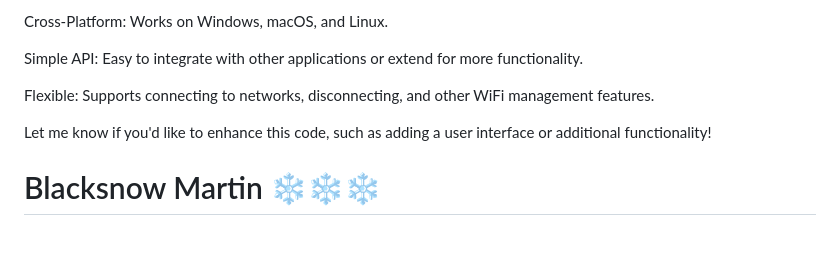
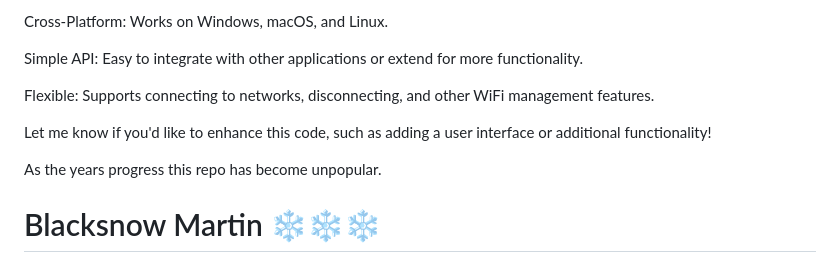
Before and after one commit to blacksnowmartin/Wifi-Inspector, a Markdown page: Guide.md, the part around the change. GitHub-like rendering; blank space fills up the shorter version.

```diff
--- a/Guide.md
+++ b/Guide.md
@@ -391,4 +391,6 @@ Flexible: Supports connecting to networks, disconnecting, and other WiFi managem
 
 Let me know if you'd like to enhance this code, such as adding a user interface or additional functionality!
 
+As the years progress this repo has become unpopular.
+
 # Blacksnow Martin ❄️❄️❄️
```
